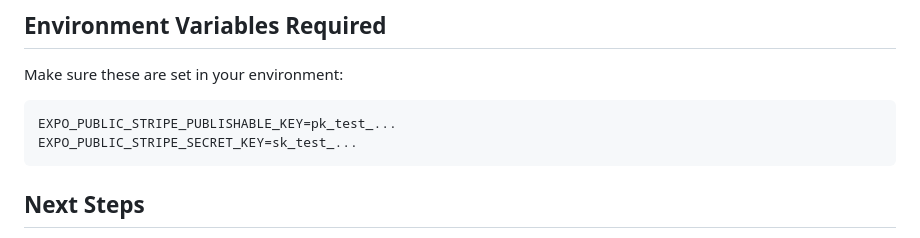
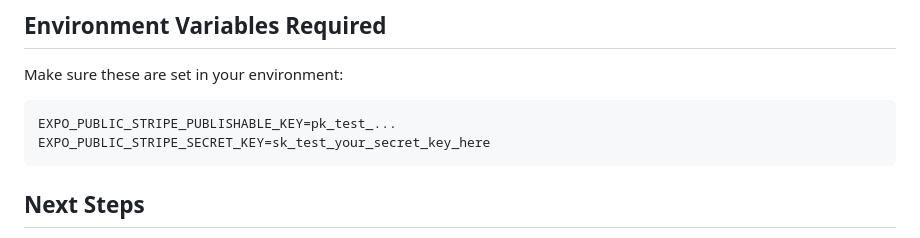
Before and after one commit to holocauser/NexReach, a Markdown page: STRIPE_ERROR_FIX_SUMMARY.md, the part around the change. GitHub-like rendering.

Commit message:
Fix: Remove hardcoded Stripe secret key for security

````diff
--- a/STRIPE_ERROR_FIX_SUMMARY.md
+++ b/STRIPE_ERROR_FIX_SUMMARY.md
@@ -90,7 +90,7 @@ ERROR  Error creating Stripe product: [Error: Failed to create Stripe product: ]
 Make sure these are set in your environment:
 ```
 EXPO_PUBLIC_STRIPE_PUBLISHABLE_KEY=pk_test_...
-EXPO_PUBLIC_STRIPE_SECRET_KEY=sk_test_...
+EXPO_PUBLIC_STRIPE_SECRET_KEY=sk_test_your_secret_key_here
 ```
 
 ## Next Steps
````
Also changed, not shown: STRIPE_INTEGRATION_SUMMARY.md (+1 -1 lines).
